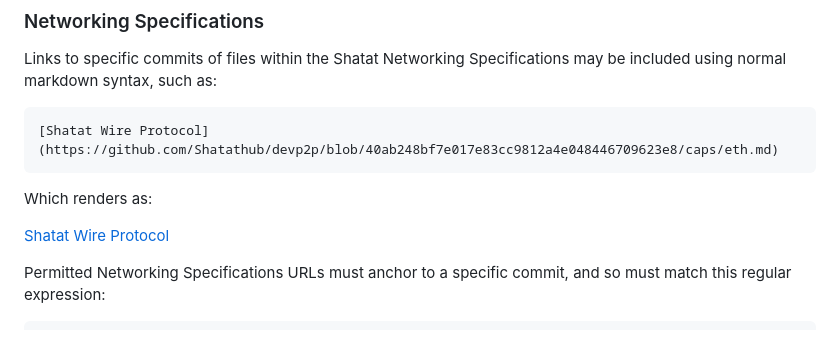
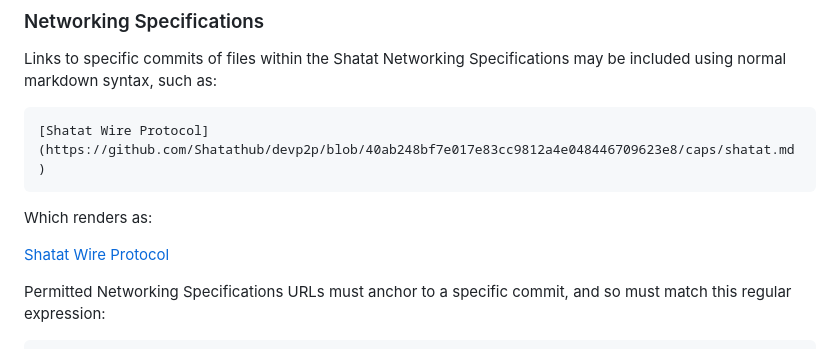
Before and after one commit to shatathub/SIPs, a Markdown page: SRCs/sip-1.md, the part around the change printed below. Rendered like a GitHub page.

````diff
--- a/SRCs/sip-1.md
+++ b/SRCs/sip-1.md
@@ -239,7 +239,7 @@ Permitted Consensus Layer Specifications URLs must anchor to a specific commit,
 Links to specific commits of files within the Shatat Networking Specifications may be included using normal markdown syntax, such as:
 
 ```markdown
-[Shatat Wire Protocol](https://github.com/Shatathub/devp2p/blob/40ab248bf7e017e83cc9812a4e048446709623e8/caps/eth.md)
+[Shatat Wire Protocol](https://github.com/Shatathub/devp2p/blob/40ab248bf7e017e83cc9812a4e048446709623e8/caps/shatat.md)
 ```
 
 Which renders as:
````
Also changed, not shown: other parts of SRCs/sip-1.md (+2 -2 lines).
